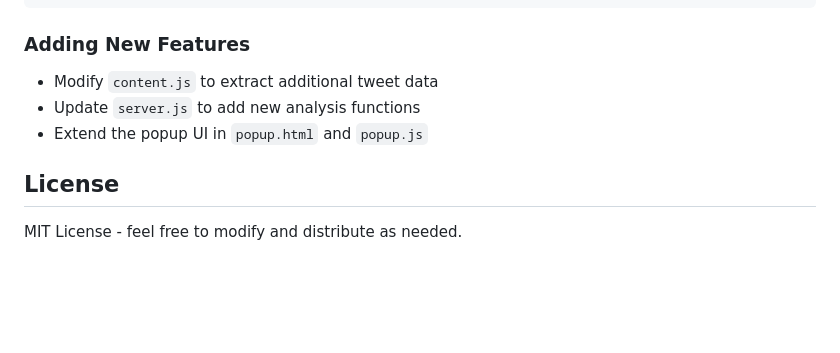
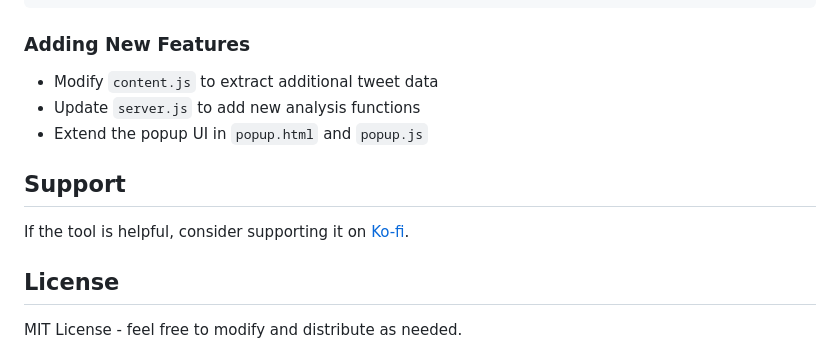
Before and after one commit to helix4u/xstrpl8r, a Markdown page: README.md, the part around the change. Rendered like a GitHub page; blank space fills up the shorter version.

```diff
--- a/README.md
+++ b/README.md
@@ -162,6 +162,10 @@ The extension requires:
 - Update `server.js` to add new analysis functions
 - Extend the popup UI in `popup.html` and `popup.js`
 
+## Support
+
+If the tool is helpful, consider supporting it on [Ko-fi](https://ko-fi.com/gille).
+
 ## License
 
 MIT License - feel free to modify and distribute as needed.
```
